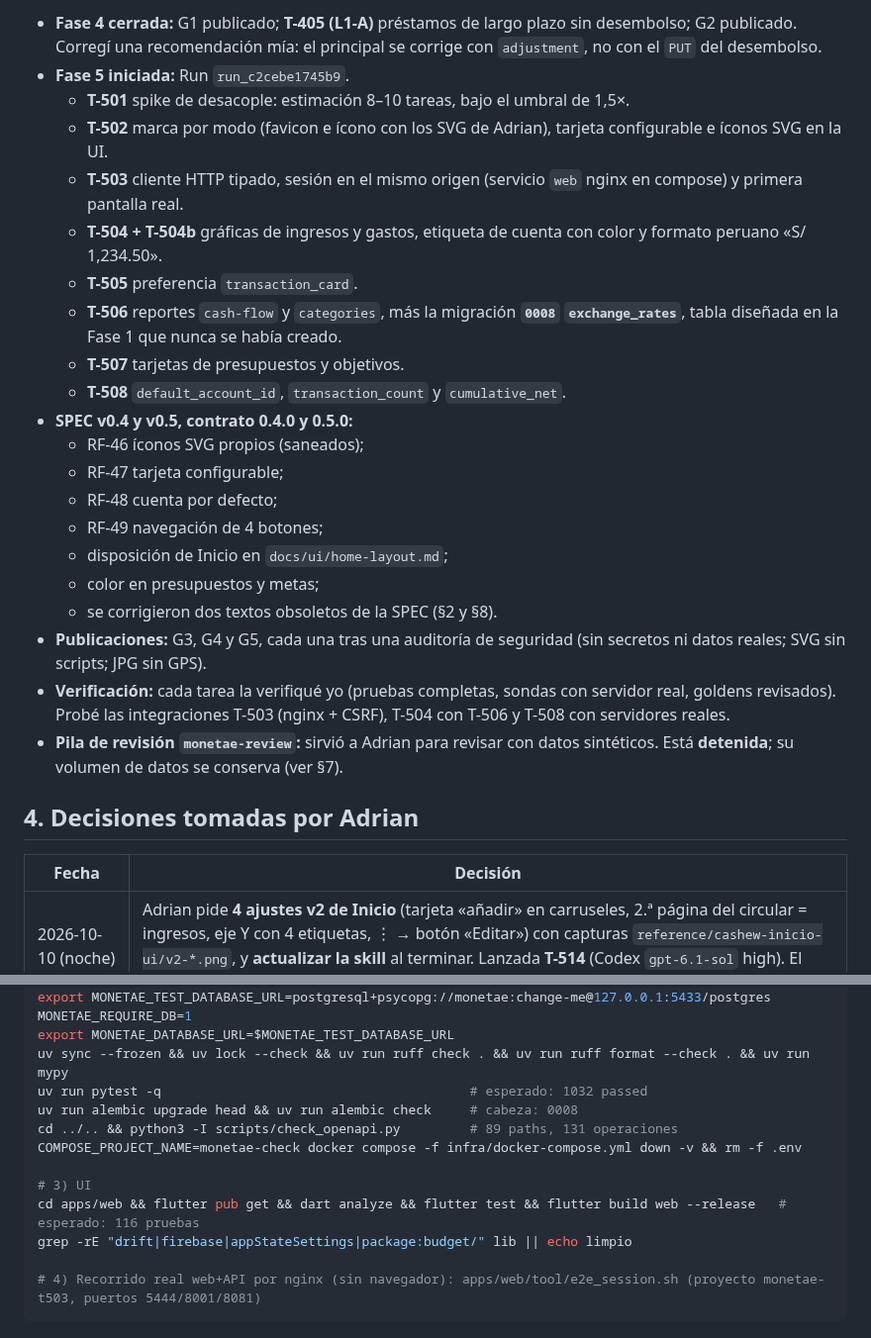
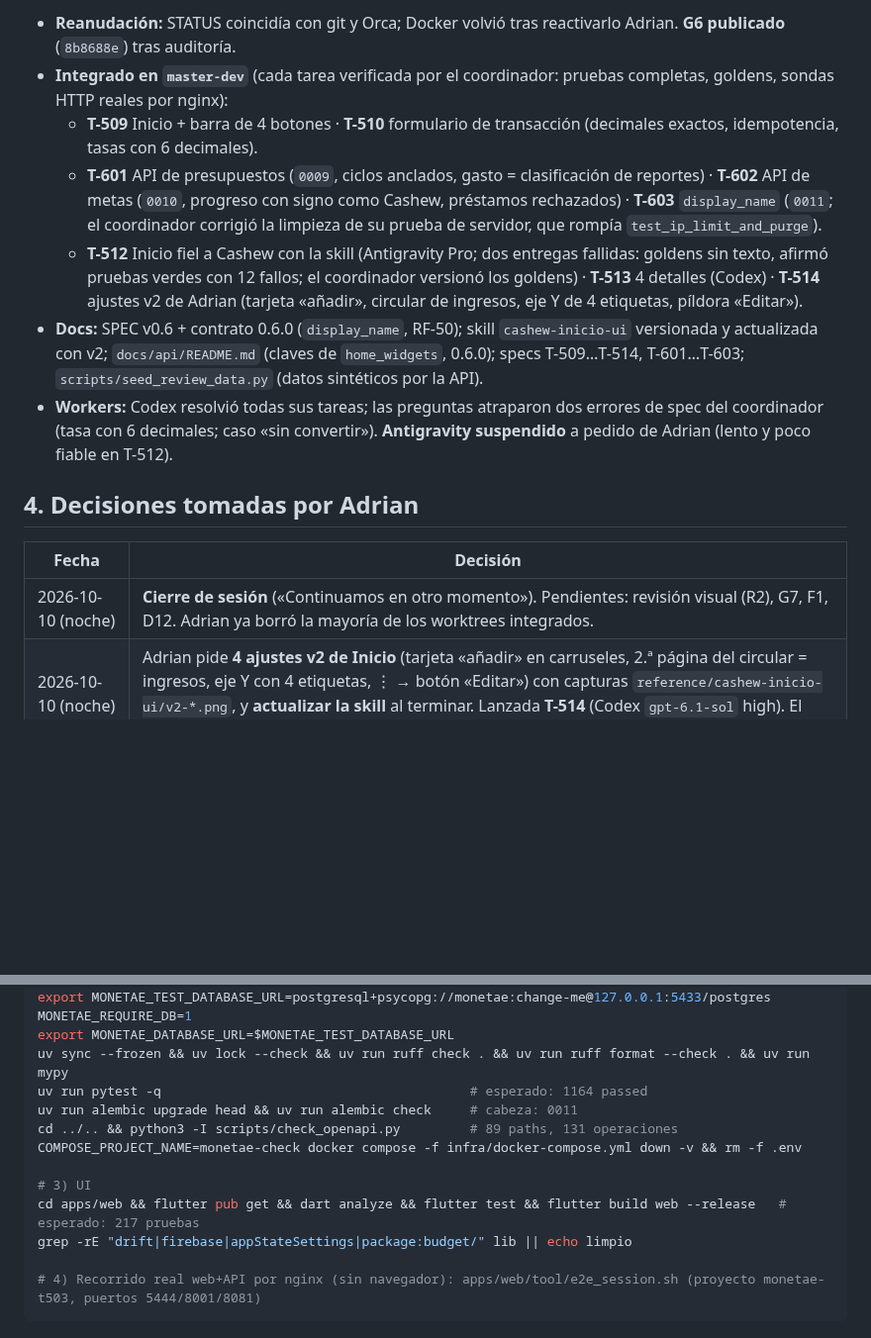
Before and after one commit to Adrian-asandym/Monetae, a Markdown page: docs/STATUS.md, 2 parts joined by grey strips. Shown at 99% size. Rendered like a GitHub page; blank space fills up the shorter version.

```diff
--- a/docs/STATUS.md
+++ b/docs/STATUS.md
@@ -29,30 +29,17 @@ Backend: **58 de 89 rutas** aprox. (presupuestos y metas añadidos), 10 migracio
 
-- **Fase 4 cerrada:** G1 publicado; **T-405 (L1-A)** préstamos de largo plazo sin desembolso; G2 publicado. Corregí una recomendación mía: el principal se corrige con `adjustment`, no con el `PUT` del desembolso.
-- **Fase 5 iniciada:** Run `run_c2cebe1745b9`.
-  - **T-501** spike de desacople: estimación 8–10 tareas, bajo el umbral de 1,5×.
-  - **T-502** marca por modo (favicon e ícono con los SVG de Adrian), tarjeta configurable e íconos SVG en la UI.
-  - **T-503** cliente HTTP tipado, sesión en el mismo origen (servicio `web` nginx en compose) y primera pantalla real.
-  - **T-504 + T-504b** gráficas de ingresos y gastos, etiqueta de cuenta con color y formato peruano «S/ 1,234.50».
-  - **T-505** preferencia `transaction_card`.
-  - **T-506** reportes `cash-flow` y `categories`, más la migración **`0008` `exchange_rates`**, tabla diseñada en la Fase 1 que nunca se había creado.
-  - **T-507** tarjetas de presupuestos y objetivos.
-  - **T-508** `default_account_id`, `transaction_count` y `cumulative_net`.
-- **SPEC v0.4 y v0.5, contrato 0.4.0 y 0.5.0:**
-  - RF-46 íconos SVG propios (saneados);
-  - RF-47 tarjeta configurable;
-  - RF-48 cuenta por defecto;
-  - RF-49 navegación de 4 botones;
-  - disposición de Inicio en `docs/ui/home-layout.md`;
-  - color en presupuestos y metas;
-  - se corrigieron dos textos obsoletos de la SPEC (§2 y §8).
-- **Publicaciones:** G3, G4 y G5, cada una tras una auditoría de seguridad (sin secretos ni datos reales; SVG sin scripts; JPG sin GPS).
-- **Verificación:** cada tarea la verifiqué yo (pruebas completas, sondas con servidor real, goldens revisados). Probé las integraciones T-503 (nginx + CSRF), T-504 con T-506 y T-508 con servidores reales.
-- **Pila de revisión `monetae-review`:** sirvió a Adrian para revisar con datos sintéticos. Está **detenida**; su volumen de datos se conserva (ver §7).
+- **Reanudación:** STATUS coincidía con git y Orca; Docker volvió tras reactivarlo Adrian. **G6 publicado** (`8b8688e`) tras auditoría.
+- **Integrado en `master-dev`** (cada tarea verificada por el coordinador: pruebas completas, goldens, sondas HTTP reales por nginx):
+  - **T-509** Inicio + barra de 4 botones · **T-510** formulario de transacción (decimales exactos, idempotencia, tasas con 6 decimales).
+  - **T-601** API de presupuestos (`0009`, ciclos anclados, gasto = clasificación de reportes) · **T-602** API de metas (`0010`, progreso con signo como Cashew, préstamos rechazados) · **T-603** `display_name` (`0011`; el coordinador corrigió la limpieza de su prueba de servidor, que rompía `test_ip_limit_and_purge`).
+  - **T-512** Inicio fiel a Cashew con la skill (Antigravity Pro; dos entregas fallidas: goldens sin texto, afirmó pruebas verdes con 12 fallos; el coordinador versionó los goldens) · **T-513** 4 detalles (Codex) · **T-514** ajustes v2 de Adrian (tarjeta «añadir», circular de ingresos, eje Y de 4 etiquetas, píldora «Editar»).
+- **Docs:** SPEC v0.6 + contrato 0.6.0 (`display_name`, RF-50); skill `cashew-inicio-ui` versionada y actualizada con v2; `docs/api/README.md` (claves de `home_widgets`, 0.6.0); specs T-509…T-514, T-601…T-603; `scripts/seed_review_data.py` (datos sintéticos por la API).
+- **Workers:** Codex resolvió todas sus tareas; las preguntas atraparon dos errores de spec del coordinador (tasa con 6 decimales; caso «sin convertir»). **Antigravity suspendido** a pedido de Adrian (lento y poco fiable en T-512).
 
 ## 4. Decisiones tomadas por Adrian
 
 | Fecha | Decisión |
 |---|---|
+| 2026-10-10 (noche) | **Cierre de sesión** («Continuamos en otro momento»). Pendientes: revisión visual (R2), G7, F1, D12. Adrian ya borró la mayoría de los worktrees integrados. |
 | 2026-10-10 (noche) | Adrian pide **4 ajustes v2 de Inicio** (tarjeta «añadir» en carruseles, 2.ª página del circular = ingresos, eje Y con 4 etiquetas, ⋮ → botón «Editar») con capturas `reference/cashew-inicio-ui/v2-*.png`, y **actualizar la skill** al terminar. Lanzada **T-514** (Codex `gpt-6.1-sol` high). El coordinador actualizará la skill al integrar. |
 | 2026-10-10 (noche) | Por la demora de Antigravity en T-512, Adrian pide **suspenderlo y pasar la UI a Codex** (esfuerzo según la tarea). T-513 (4 detalles de Inicio) lanzada con Codex `gpt-6.1-sol` high. La terminal de Antigravity no se puede liberar desde Orca (externa): Adrian la cierra. |
 | 2026-10-10 (noche) | «**OK**» al plan de T-512 (9 componentes, valores calibrados del código de Cashew; corrección del coordinador: tarjeta de cuenta = `widgets/walletEntry.dart`). |
@@ -164,13 +150,13 @@ cd services/api
 export MONETAE_TEST_DATABASE_URL=postgresql+psycopg://monetae:change-me@127.0.0.1:5433/postgres MONETAE_REQUIRE_DB=1
 export MONETAE_DATABASE_URL=$MONETAE_TEST_DATABASE_URL
 uv sync --frozen && uv lock --check && uv run ruff check . && uv run ruff format --check . && uv run mypy
-uv run pytest -q                                        # esperado: 1032 passed
-uv run alembic upgrade head && uv run alembic check     # cabeza: 0008
+uv run pytest -q                                        # esperado: 1164 passed
+uv run alembic upgrade head && uv run alembic check     # cabeza: 0011
 cd ../.. && python3 -I scripts/check_openapi.py         # 89 paths, 131 operaciones
 COMPOSE_PROJECT_NAME=monetae-check docker compose -f infra/docker-compose.yml down -v && rm -f .env
 
 # 3) UI
-cd apps/web && flutter pub get && dart analyze && flutter test && flutter build web --release   # esperado: 116 pruebas
+cd apps/web && flutter pub get && dart analyze && flutter test && flutter build web --release   # esperado: 217 pruebas
 grep -rE "drift|firebase|appStateSettings|package:budget/" lib || echo limpio
 
 # 4) Recorrido real web+API por nginx (sin navegador): apps/web/tool/e2e_session.sh (proyecto monetae-t503, puertos 5444/8001/8081)
```
Also changed, not shown: other parts of docs/STATUS.md (+41 -42 lines).
